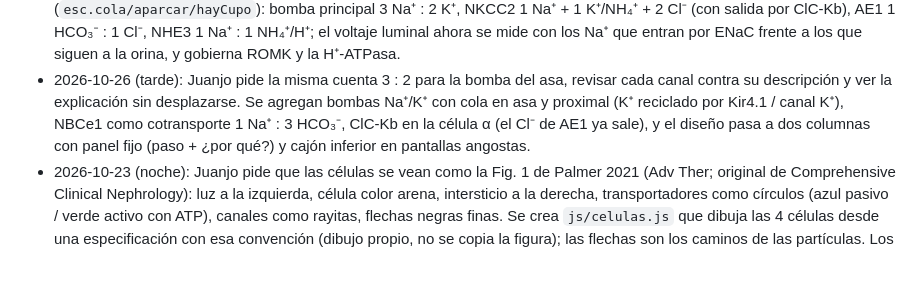
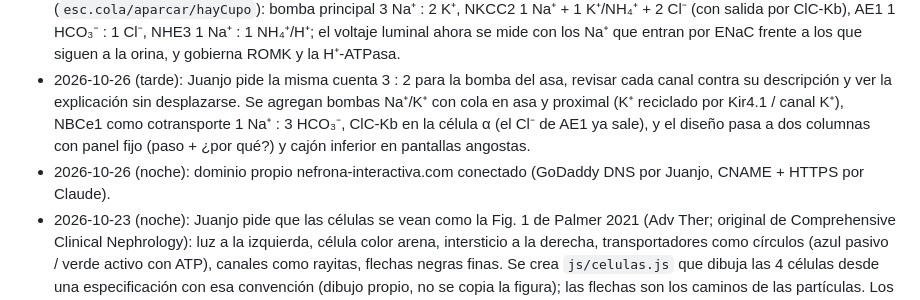
Before and after one commit to JalZam/nefrona-interactiva, a Markdown page: PLAN.md, the part around the change. GitHub-like rendering; blank space fills up the shorter version.

```diff
--- a/PLAN.md
+++ b/PLAN.md
@@ -98,4 +98,5 @@ Nota técnica: el reloj usa `requestAnimationFrame`, que el navegador pausa cuan
 - 2026-10-24: Juanjo pide una página principal solo de animación, con las 4 células en paralelo unidas por la luz y la sangre, acumulaciones visibles y recorrido paso a paso para 2 causas (antagonista MR y ARA2). Se agrega la Fase 5; para que la luz sea un conducto continuo las células quedan con la apical arriba y la basolateral abajo (se conserva el resto del estilo clásico).
 - 2026-10-26: Juanjo pide que cada transportador respete su estequiometría (la bomba espera a tener 3 Na⁺ y 2 K⁺ y el resto se acumula), que la carga luminal cambie según el Na⁺ que de verdad entra por ENaC, y pregunta por unos círculos sin nombre (eran Cl⁻ y CO₂ dibujados sin etiqueta y un canal de K⁺ sin nombre). Se agregan colas de espera al motor de partículas (`esc.cola/aparcar/hayCupo`): bomba principal 3 Na⁺ : 2 K⁺, NKCC2 1 Na⁺ + 1 K⁺/NH₄⁺ + 2 Cl⁻ (con salida por ClC-Kb), AE1 1 HCO₃⁻ : 1 Cl⁻, NHE3 1 Na⁺ : 1 NH₄⁺/H⁺; el voltaje luminal ahora se mide con los Na⁺ que entran por ENaC frente a los que siguen a la orina, y gobierna ROMK y la H⁺-ATPasa.
 - 2026-10-26 (tarde): Juanjo pide la misma cuenta 3 : 2 para la bomba del asa, revisar cada canal contra su descripción y ver la explicación sin desplazarse. Se agregan bombas Na⁺/K⁺ con cola en asa y proximal (K⁺ reciclado por Kir4.1 / canal K⁺), NBCe1 como cotransporte 1 Na⁺ : 3 HCO₃⁻, ClC-Kb en la célula α (el Cl⁻ de AE1 ya sale), y el diseño pasa a dos columnas con panel fijo (paso + ¿por qué?) y cajón inferior en pantallas angostas.
+- 2026-10-26 (noche): dominio propio nefrona-interactiva.com conectado (GoDaddy DNS por Juanjo, CNAME + HTTPS por Claude).
 - 2026-10-23 (noche): Juanjo pide que las células se vean como la Fig. 1 de Palmer 2021 (Adv Ther; original de Comprehensive Clinical Nephrology): luz a la izquierda, célula color arena, intersticio a la derecha, transportadores como círculos (azul pasivo / verde activo con ATP), canales como rayitas, flechas negras finas. Se crea `js/celulas.js` que dibuja las 4 células desde una especificación con esa convención (dibujo propio, no se copia la figura); las flechas son los caminos de las partículas. Los 4 SVG de `index.html` quedan como cascarones.
```
Also changed, not shown: CLAUDE.md (+1 -1 lines), README.md (+1 -1 lines).
